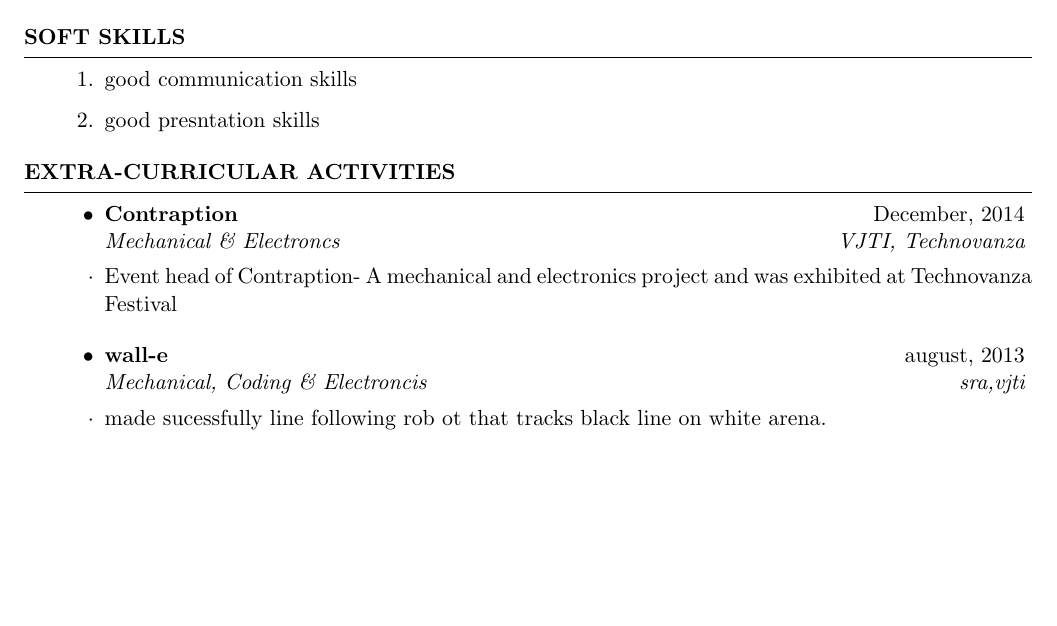
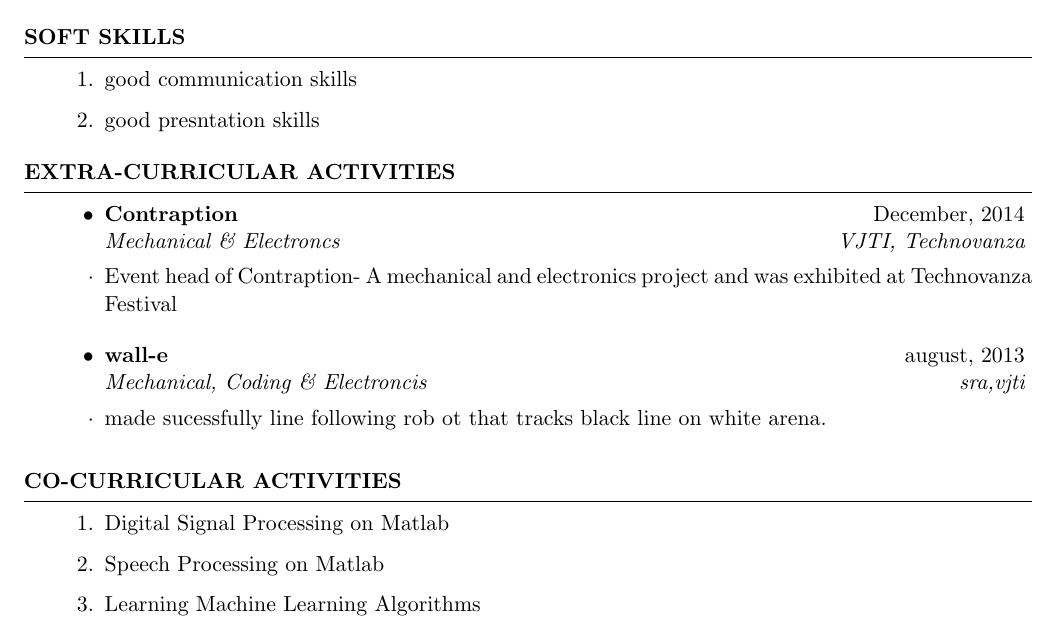
Before and after one commit to imsurajmishra/suraj_resume, a LaTeX CV (doc.tex): part of page 2 of 2, cut so that both start at the same text, the shorter picture padded with empty space. Compiled offline with pdfLaTeX.

Commit message:
co curricular activities added

```diff
--- a/doc.tex
+++ b/doc.tex
@@ -98,4 +98,12 @@
 
 	\end{itemize}
 \end{rSection}
+\begin{rSection}{Co-Curricular activities}
+	\begin{enumerate}
+		\item Digital Signal Processing on Matlab
+		\item Speech Processing on Matlab
+		\item Learning Machine Learning Algorithms
+	\end{enumerate}
+\end{rSection}
+
 \end{document}
```
Also changed, not shown: doc.pdf, 2 other files.
